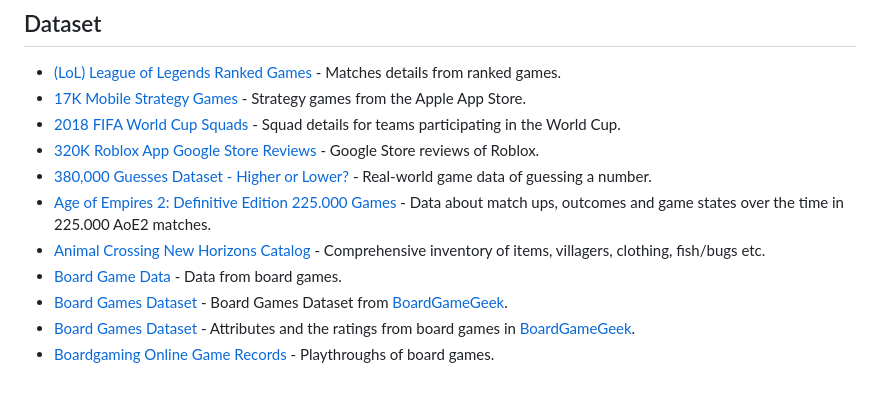
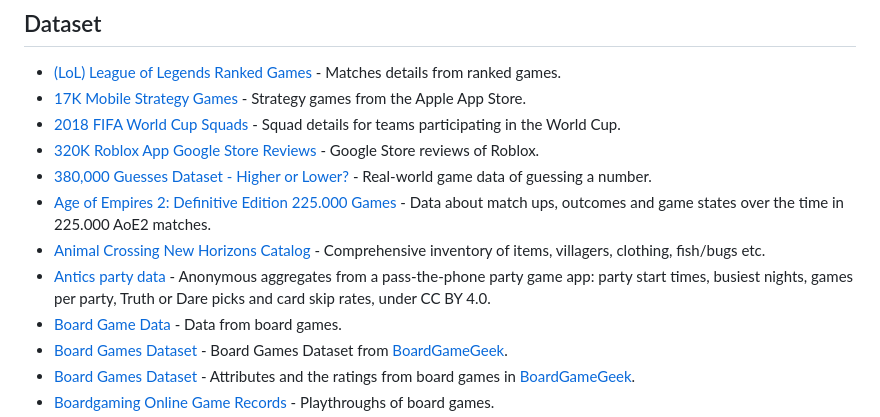
Before and after one commit to leomaurodesenv/game-datasets, a Markdown page: README.md, the part around the change. Rendered like a GitHub page; blank space fills up the shorter version.

Commit message:
Add Antics party data to Dataset
Co-Authored-By: Claude Opus 5.5 <noreply@anthropic.com>

```diff
--- a/README.md
+++ b/README.md
@@ -139,6 +139,7 @@ ______________________________________________________________________
 - [380,000 Guesses Dataset - Higher or Lower?](https://www.kaggle.com/sdobson46/higher-or-lower-game) - Real-world game data of guessing a number.
 - [Age of Empires 2: Definitive Edition 225.000 Games](https://www.kaggle.com/datasets/nicoelbert/aoe-matchups) - Data about match ups, outcomes and game states over the time in 225.000 AoE2 matches.
 - [Animal Crossing New Horizons Catalog](https://www.kaggle.com/datasets/jessicali9530/animal-crossing-new-horizons-nookplaza-dataset) - Comprehensive inventory of items, villagers, clothing, fish/bugs etc.
+- [Antics party data](https://github.com/GMAntics/party-data) - Anonymous aggregates from a pass-the-phone party game app: party start times, busiest nights, games per party, Truth or Dare picks and card skip rates, under CC BY 4.0.
 - [Board Game Data](https://www.kaggle.com/mrpantherson/board-game-data) - Data from board games.
 - [Board Games Dataset](https://www.kaggle.com/datasets/sujaykapadnis/board-games) - Board Games Dataset from [BoardGameGeek](https://www.boardgamegeek.com/).
 - [Board Games Dataset](https://www.kaggle.com/datasets/gabrio/board-games-dataset) - Attributes and the ratings from board games in [BoardGameGeek](https://www.boardgamegeek.com/).
```
